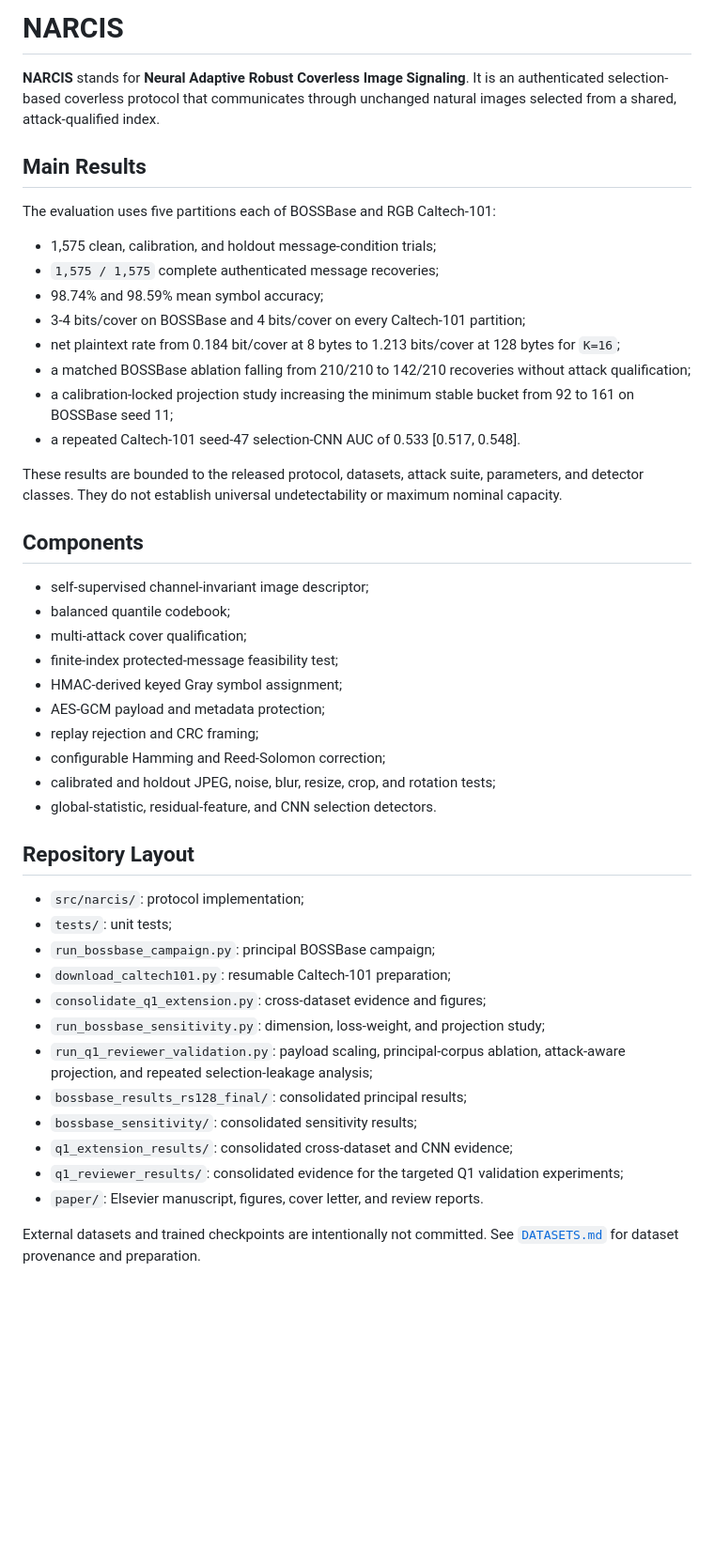
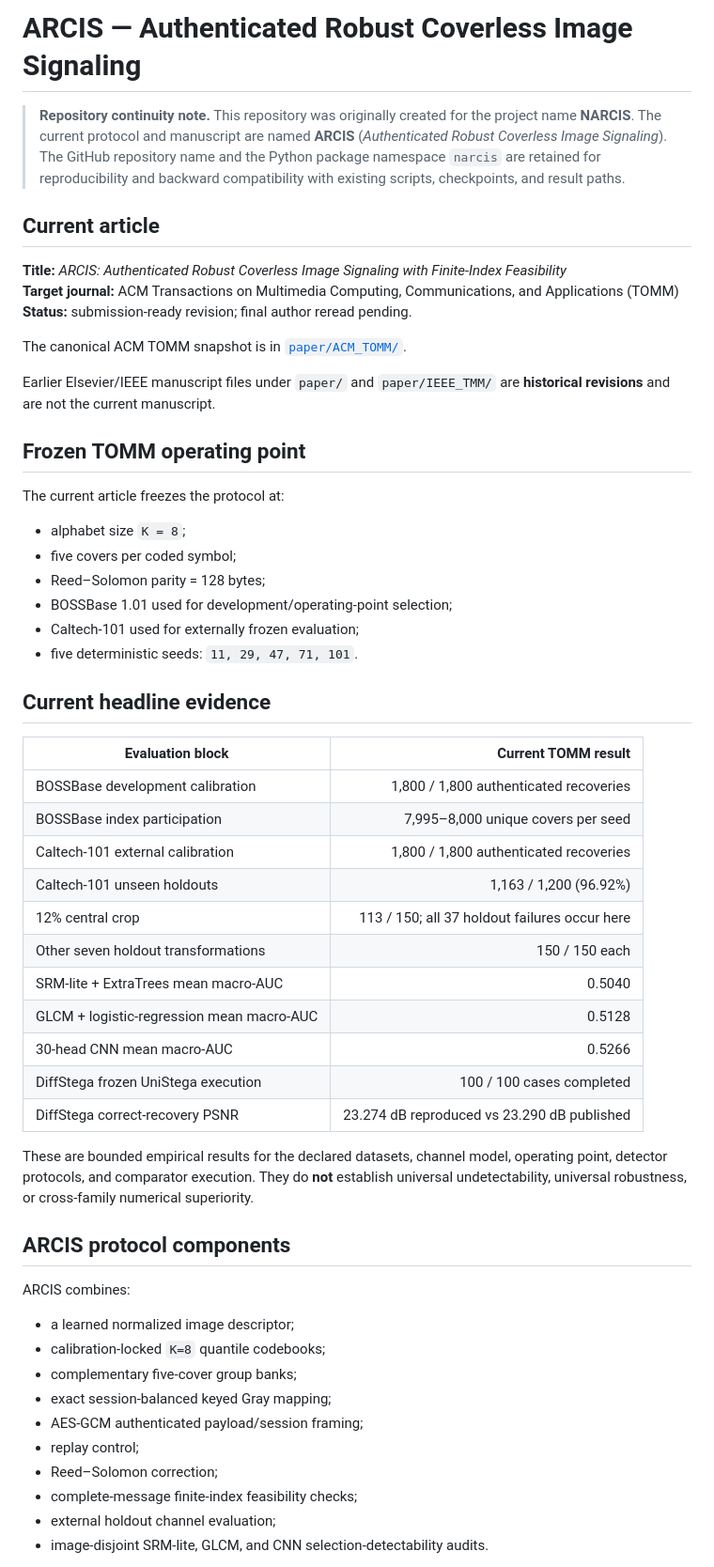
Before and after one commit to EkodeckStephane/NARCIS, a Markdown page: README.md, the part around one of its changes. Shown at 94% size. Drawn GitHub-style; blank space fills up the shorter version.

Commit message:
Synchronize README with ARCIS ACM TOMM revision

```diff
--- a/README.md
+++ b/README.md
@@ -1,60 +1,58 @@
-# NARCIS
+# ARCIS — Authenticated Robust Coverless Image Signaling
 
-**NARCIS** stands for **Neural Adaptive Robust Coverless Image Signaling**.
-It is an authenticated selection-based coverless protocol that communicates
-through unchanged natural images selected from a shared, attack-qualified
-index.
+> **Repository continuity note.** This repository was originally created for the project name **NARCIS**. The current protocol and manuscript are named **ARCIS** (*Authenticated Robust Coverless Image Signaling*). The GitHub repository name and the Python package namespace `narcis` are retained for reproducibility and backward compatibility with existing scripts, checkpoints, and result paths.
 
-## Main Results
+## Current article
 
-The evaluation uses five partitions each of BOSSBase and RGB Caltech-101:
+**Title:** *ARCIS: Authenticated Robust Coverless Image Signaling with Finite-Index Feasibility*
+**Target journal:** ACM Transactions on Multimedia Computing, Communications, and Applications (TOMM)
+**Status:** submission-ready revision; final author reread pending.
 
-- 1,575 clean, calibration, and holdout message-condition trials;
-- `1,575 / 1,575` complete authenticated message recoveries;
-- 98.74% and 98.59% mean symbol accuracy;
-- 3-4 bits/cover on BOSSBase and 4 bits/cover on every Caltech-101 partition;
-- net plaintext rate from 0.184 bit/cover at 8 bytes to 1.213 bits/cover at
-  128 bytes for `K=16`;
-- a matched BOSSBase ablation falling from 210/210 to 142/210 recoveries
-  without attack qualification;
-- a calibration-locked projection study increasing the minimum stable bucket
-  from 92 to 161 on BOSSBase seed 11;
-- a repeated Caltech-101 seed-47 selection-CNN AUC of 0.533
-  [0.517, 0.548].
+The canonical ACM TOMM snapshot is in [`paper/ACM_TOMM/`](paper/ACM_TOMM/).
 
-These results are bounded to the released protocol, datasets, attack suite,
-parameters, and detector classes. They do not establish universal
-undetectability or maximum nominal capacity.
+Earlier Elsevier/IEEE manuscript files under `paper/` and `paper/IEEE_TMM/` are **historical revisions** and are not the current manuscript.
 
-## Components
+## Frozen TOMM operating point
 
-- self-supervised channel-invariant image descriptor;
-- balanced quantile codebook;
-- multi-attack cover qualification;
-- finite-index protected-message feasibility test;
-- HMAC-derived keyed Gray symbol assignment;
-- AES-GCM payload and metadata protection;
-- replay rejection and CRC framing;
-- configurable Hamming and Reed-Solomon correction;
-- calibrated and holdout JPEG, noise, blur, resize, crop, and rotation tests;
-- global-statistic, residual-feature, and CNN selection detectors.
+The current article freezes the protocol at:
 
-## Repository Layout
+- alphabet size `K = 8`;
+- five covers per coded symbol;
+- Reed–Solomon parity = 128 bytes;
+- BOSSBase 1.01 used for development/operating-point selection;
+- Caltech-101 used for externally frozen evaluation;
+- five deterministic seeds: `11, 29, 47, 71, 101`.
 
-- `src/narcis/`: protocol implementation;
-- `tests/`: unit tests;
-- `run_bossbase_campaign.py`: principal BOSSBase campaign;
-- `download_caltech101.py`: resumable Caltech-101 preparation;
-- `consolidate_q1_extension.py`: cross-dataset evidence and figures;
-- `run_bossbase_sensitivity.py`: dimension, loss-weight, and projection study;
-- `run_q1_reviewer_validation.py`: payload scaling, principal-corpus
-  ablation, attack-aware projection, and repeated selection-leakage analysis;
-- `bossbase_results_rs128_final/`: consolidated principal results;
-- `bossbase_sensitivity/`: consolidated sensitivity results;
-- `q1_extension_results/`: consolidated cross-dataset and CNN evidence;
-- `q1_reviewer_results/`: consolidated evidence for the targeted Q1
-  validation experiments;
-- `paper/`: Elsevier manuscript, figures, cover letter, and review reports.
+## Current headline evidence
 
-External datasets and trained checkpoints are intentionally not committed.
-See [`DATASETS.md`](DATASETS.md) for dataset provenance and preparation.
+| Evaluation block | Current TOMM result |
+|---|---:|
+| BOSSBase development calibration | 1,800 / 1,800 authenticated recoveries |
+| BOSSBase index participation | 7,995–8,000 unique covers per seed |
+| Caltech-101 external calibration | 1,800 / 1,800 authenticated recoveries |
+| Caltech-101 unseen holdouts | 1,163 / 1,200 (96.92%) |
+| 12% central crop | 113 / 150; all 37 holdout failures occur here |
+| Other seven holdout transformations | 150 / 150 each |
+| SRM-lite + ExtraTrees mean macro-AUC | 0.5040 |
+| GLCM + logistic-regression mean macro-AUC | 0.5128 |
+| 30-head CNN mean macro-AUC | 0.5266 |
+| DiffStega frozen UniStega execution | 100 / 100 cases completed |
+| DiffStega correct-recovery PSNR | 23.274 dB reproduced vs 23.290 dB published |
+
+These are bounded empirical results for the declared datasets, channel model, operating point, detector protocols, and comparator execution. They do **not** establish universal undetectability, universal robustness, or cross-family numerical superiority.
+
+## ARCIS protocol components
+
+ARCIS combines:
+
+- a learned normalized image descriptor;
+- calibration-locked `K=8` quantile codebooks;
+- complementary five-cover group banks;
+- exact session-balanced keyed Gray mapping;
+- AES-GCM authenticated payload/session framing;
+- replay control;
+- Reed–Solomon correction;
+- complete-message finite-index feasibility checks;
+- external holdout channel evaluation;
+- image-disjoint SRM-lite, GLCM, and CNN selection-detectability audits.
+
```
Also changed, not shown: other parts of README.md (+25 -33 lines).
